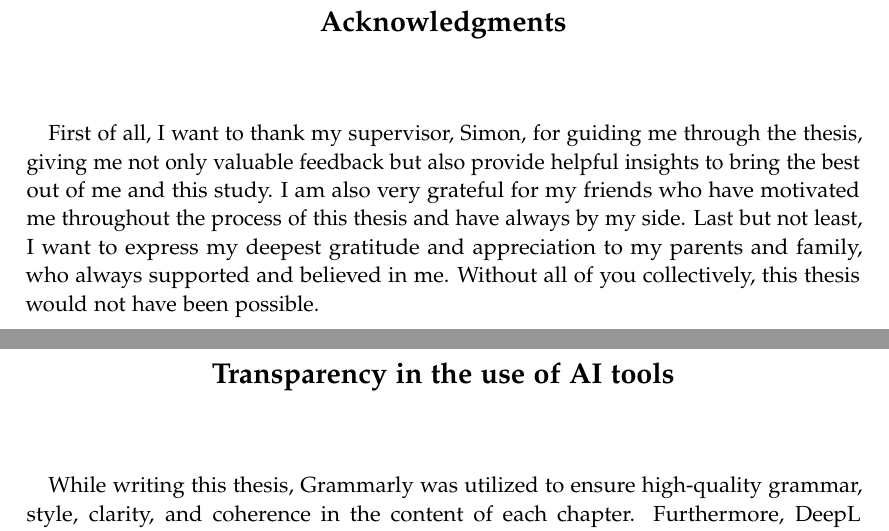
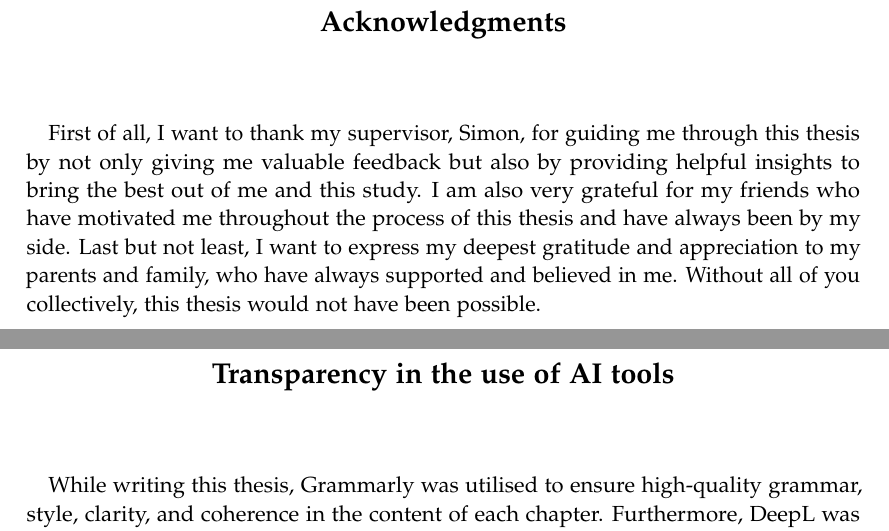
Before and after one commit to Lukas1305-red/bachelor-thesis-music-eeg-genre-classifier, a LaTeX thesis (thesis/thesis.tex, which reads thesis/pages/acknowledgments.tex, thesis/pages/usage_of_ai.tex): two parts of pages 5 and 6 of 71, joined at a grey line, cut so that both start at the same text. Compiled offline with pdfLaTeX.

Commit message:
Read through abstract, transparency and acknowledgements.

```diff
--- a/thesis/pages/acknowledgments.tex
+++ b/thesis/pages/acknowledgments.tex
@@ -10,6 +10,6 @@
 \vspace{10mm}
 
 %TODO: Acknowledgments
-First of all, I want to thank my supervisor, Simon, for guiding me through the thesis, giving me not only valuable feedback but also provide helpful insights to bring the best out of me and this study. I am also very grateful for my friends who have motivated me throughout the process of this thesis and have always by my side. Last but not least, I want to express my deepest gratitude and appreciation to my parents and family, who always supported and believed in me. Without all of you collectively, this thesis would not have been possible.
+First of all, I want to thank my supervisor, Simon, for guiding me through this thesis by not only giving me valuable feedback but also by providing helpful insights to bring the best out of me and this study. I am also very grateful for my friends who have motivated me throughout the process of this thesis and have always been by my side. Last but not least, I want to express my deepest gratitude and appreciation to my parents and family, who have always supported and believed in me. Without all of you collectively, this thesis would not have been possible.
 
 \cleardoublepage{}
--- a/thesis/pages/usage_of_ai.tex
+++ b/thesis/pages/usage_of_ai.tex
@@ -9,6 +9,7 @@
 
 \vspace{10mm}
 
-While writing this thesis, Grammarly was utilized to ensure high-quality grammar, style, clarity, and coherence in the content of each chapter. Furthermore, DeepL was used for translation purposes. During the development phase, ChatGPT and Claude Sonnet were used to generate simple code snippets and to gather first ideas for implementing certain functionalities. However, everything generated by one of those tools has been carefully evaluated by me to ensure correctness.
+While writing this thesis, Grammarly was utilised to ensure high-quality grammar, style, clarity, and coherence in the content of each chapter. Furthermore, DeepL was used for translation purposes. \par
+During the development phase, ChatGPT and Claude Sonnet were used to generate simple code snippets and to gather first ideas for implementing certain functionalities. However, everything generated by one of those tools has been carefully evaluated by me to ensure correctness.
 
 \cleardoublepage{}
```
Also changed, not shown: thesis/pages/abstract.tex (+1 -1 lines), 1 other file.
